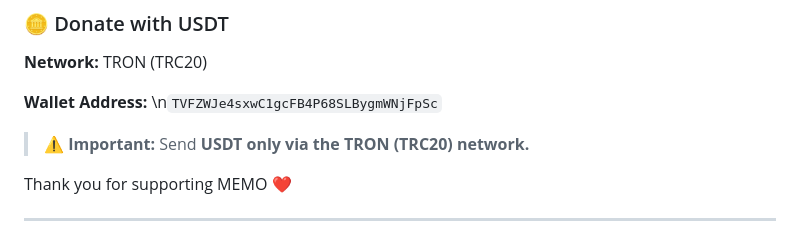
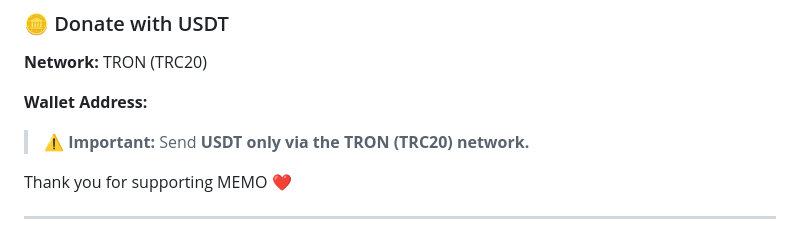
Before and after one commit to Kokushibu74/MEMO, a Markdown page: README.md, the part around the change. Drawn GitHub-style.

```diff
--- a/README.md
+++ b/README.md
@@ -326,7 +326,6 @@ If you find MEMO useful and want to support its development, you can donate USDT
 **Network:** TRON (TRC20)
 
 **Wallet Address:**
-\n`TVFZWJe4sxwC1gcFB4P68SLBygmWNjFpSc`
 
 
 
```
